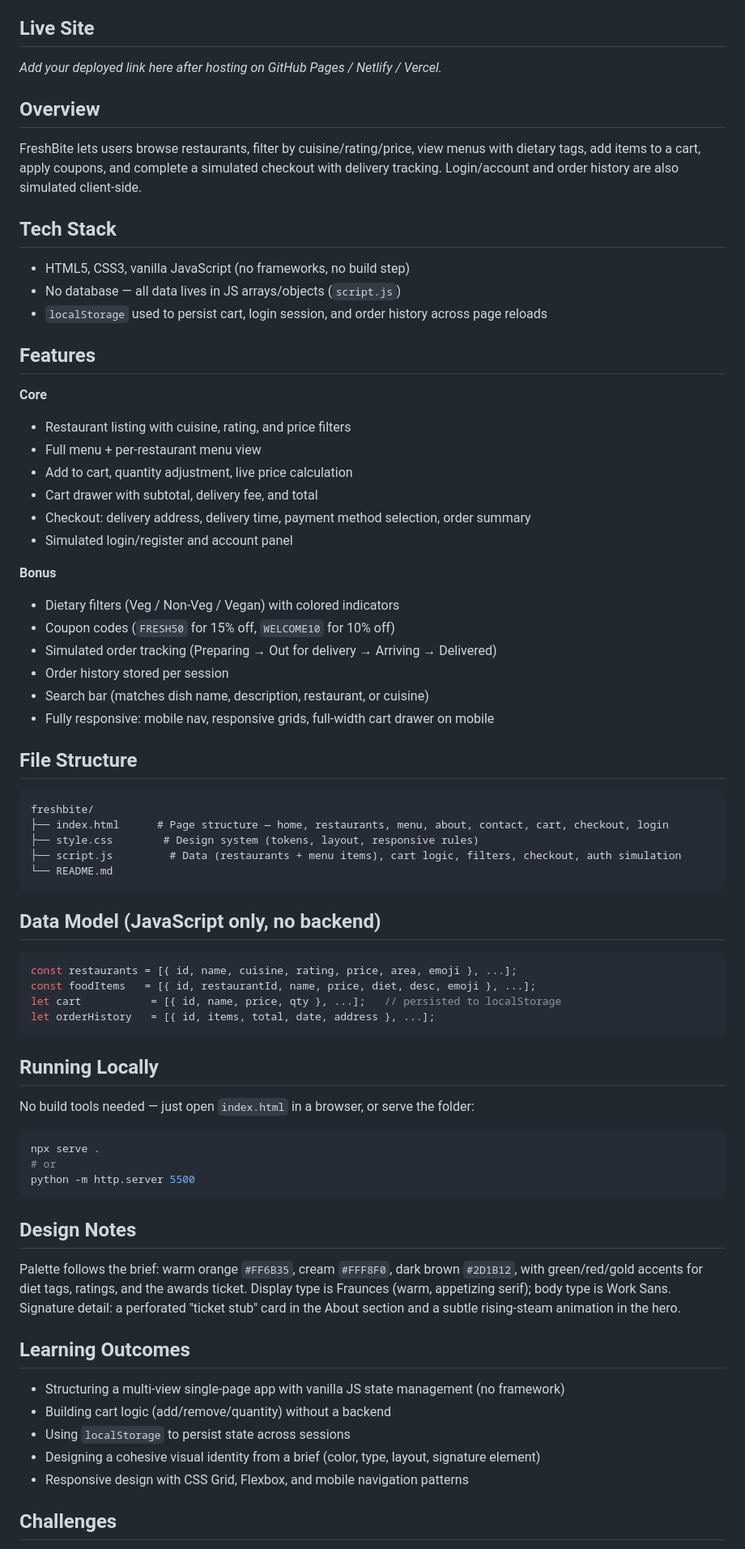
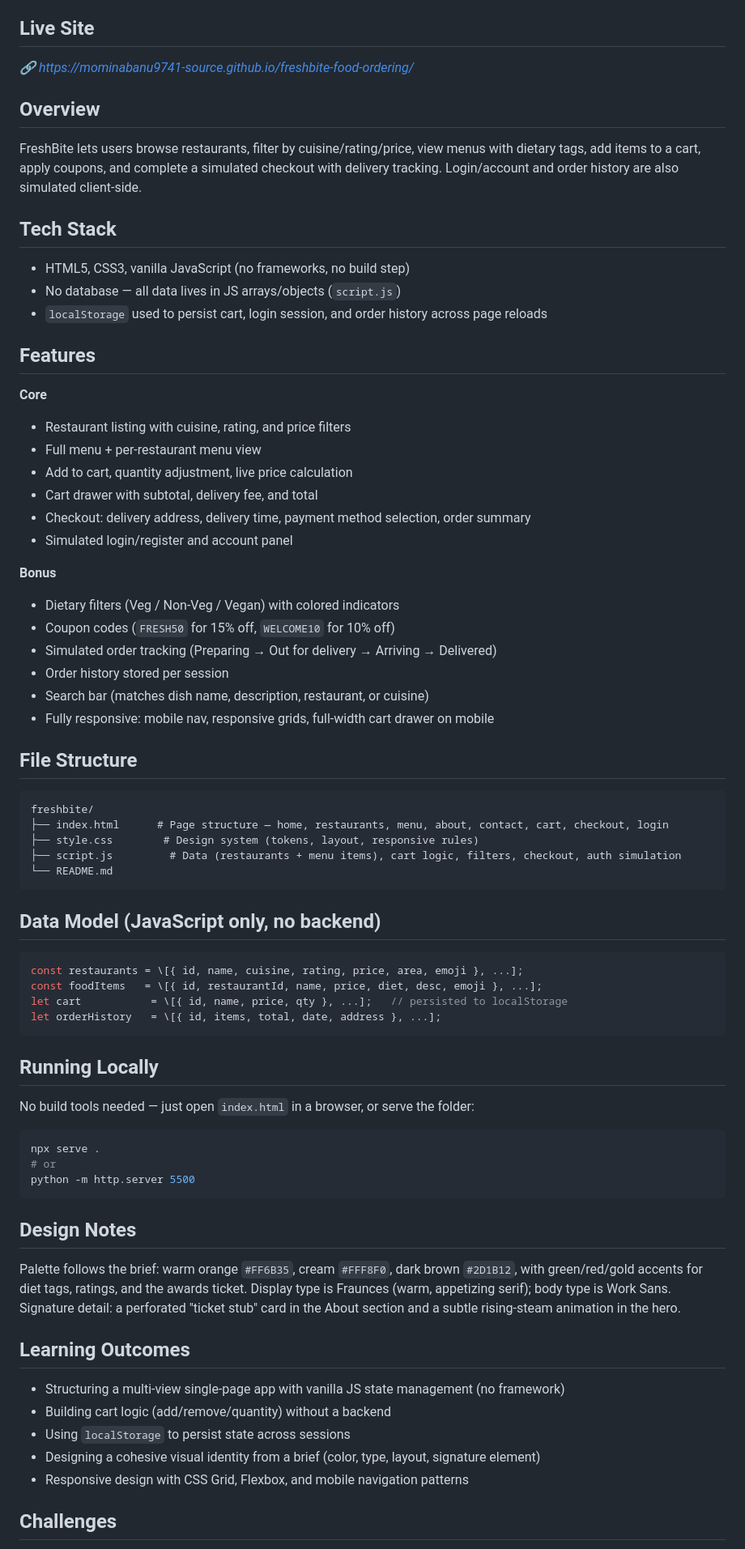
Before and after one commit to mominabanu9741-source/freshbite-food-ordering, a Markdown page: README.md, the part around one of its changes. Shown at 81% size. GitHub-like rendering.

Commit message:
Add live site link

````diff
--- a/README.md
+++ b/README.md
@@ -5,34 +5,41 @@ A frontend-only food ordering web app built for the **Free Web Development Inter
 🔗 Task link: https://www.freeinternships.in/blog/
 
 ## Live Site
-_Add your deployed link here after hosting on GitHub Pages / Netlify / Vercel._
+
+*🔗 https://mominabanu9741-source.github.io/freshbite-food-ordering/*
 
 ## Overview
+
 FreshBite lets users browse restaurants, filter by cuisine/rating/price, view menus with dietary tags, add items to a cart, apply coupons, and complete a simulated checkout with delivery tracking. Login/account and order history are also simulated client-side.
 
 ## Tech Stack
-- HTML5, CSS3, vanilla JavaScript (no frameworks, no build step)
-- No database — all data lives in JS arrays/objects (`script.js`)
-- `localStorage` used to persist cart, login session, and order history across page reloads
+
+* HTML5, CSS3, vanilla JavaScript (no frameworks, no build step)
+* No database — all data lives in JS arrays/objects (`script.js`)
+* `localStorage` used to persist cart, login session, and order history across page reloads
 
 ## Features
+
 **Core**
-- Restaurant listing with cuisine, rating, and price filters
-- Full menu + per-restaurant menu view
-- Add to cart, quantity adjustment, live price calculation
-- Cart drawer with subtotal, delivery fee, and total
-- Checkout: delivery address, delivery time, payment method selection, order summary
-- Simulated login/register and account panel
+
+* Restaurant listing with cuisine, rating, and price filters
+* Full menu + per-restaurant menu view
+* Add to cart, quantity adjustment, live price calculation
+* Cart drawer with subtotal, delivery fee, and total
+* Checkout: delivery address, delivery time, payment method selection, order summary
+* Simulated login/register and account panel
 
 **Bonus**
-- Dietary filters (Veg / Non-Veg / Vegan) with colored indicators
-- Coupon codes (`FRESH50` for 15% off, `WELCOME10` for 10% off)
-- Simulated order tracking (Preparing → Out for delivery → Arriving → Delivered)
-- Order history stored per session
-- Search bar (matches dish name, description, restaurant, or cuisine)
-- Fully responsive: mobile nav, responsive grids, full-width cart drawer on mobile
+
+* Dietary filters (Veg / Non-Veg / Vegan) with colored indicators
+* Coupon codes (`FRESH50` for 15% off, `WELCOME10` for 10% off)
+* Simulated order tracking (Preparing → Out for delivery → Arriving → Delivered)
+* Order history stored per session
+* Search bar (matches dish name, description, restaurant, or cuisine)
+* Fully responsive: mobile nav, responsive grids, full-width cart drawer on mobile
 
 ## File Structure
+
 ```
 freshbite/
 ├── index.html      # Page structure — home, restaurants, menu, about, contact, cart, checkout, login
@@ -42,15 +49,18 @@ freshbite/
 ```
 
 ## Data Model (JavaScript only, no backend)
+
 ```js
-const restaurants = [{ id, name, cuisine, rating, price, area, emoji }, ...];
-const foodItems   = [{ id, restaurantId, name, price, diet, desc, emoji }, ...];
-let cart           = [{ id, name, price, qty }, ...];   // persisted to localStorage
-let orderHistory   = [{ id, items, total, date, address }, ...];
+const restaurants = \[{ id, name, cuisine, rating, price, area, emoji }, ...];
+const foodItems   = \[{ id, restaurantId, name, price, diet, desc, emoji }, ...];
+let cart           = \[{ id, name, price, qty }, ...];   // persisted to localStorage
+let orderHistory   = \[{ id, items, total, date, address }, ...];
 ```
 
 ## Running Locally
+
 No build tools needed — just open `index.html` in a browser, or serve the folder:
+
 ```bash
 npx serve .
 # or
@@ -58,13 +68,15 @@ python -m http.server 5500
 ```
 
 ## Design Notes
+
 Palette follows the brief: warm orange `#FF6B35`, cream `#FFF8F0`, dark brown `#2D1B12`, with green/red/gold accents for diet tags, ratings, and the awards ticket. Display type is Fraunces (warm, appetizing serif); body type is Work Sans. Signature detail: a perforated "ticket stub" card in the About section and a subtle rising-steam animation in the hero.
 
 ## Learning Outcomes
-- Structuring a multi-view single-page app with vanilla JS state management (no framework)
-- Building cart logic (add/remove/quantity) without a backend
-- Using `localStorage` to persist state across sessions
-- Designing a cohesive visual identity from a brief (color, type, layout, signature element)
-- Responsive design with CSS Grid, Flexbox, and mobile navigation patterns
+
+* Structuring a multi-view single-page app with vanilla JS state management (no framework)
+* Building cart logic (add/remove/quantity) without a backend
+* Using `localStorage` to persist state across sessions
+* Designing a cohesive visual identity from a brief (color, type, layout, signature element)
+* Responsive design with CSS Grid, Flexbox, and mobile navigation patterns
 
 ## Challenges
````
Also changed, not shown: other parts of README.md (+5 -3 lines).
